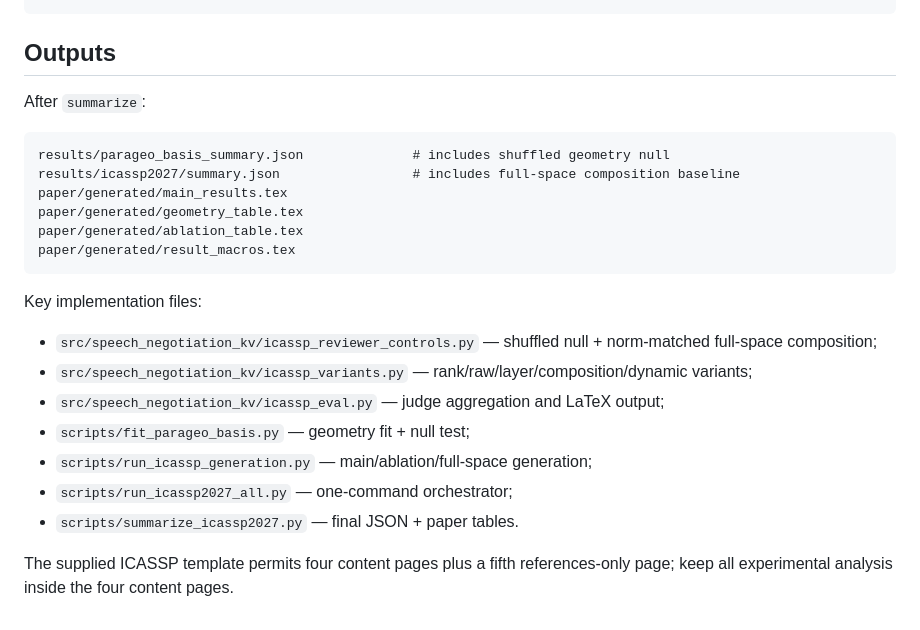
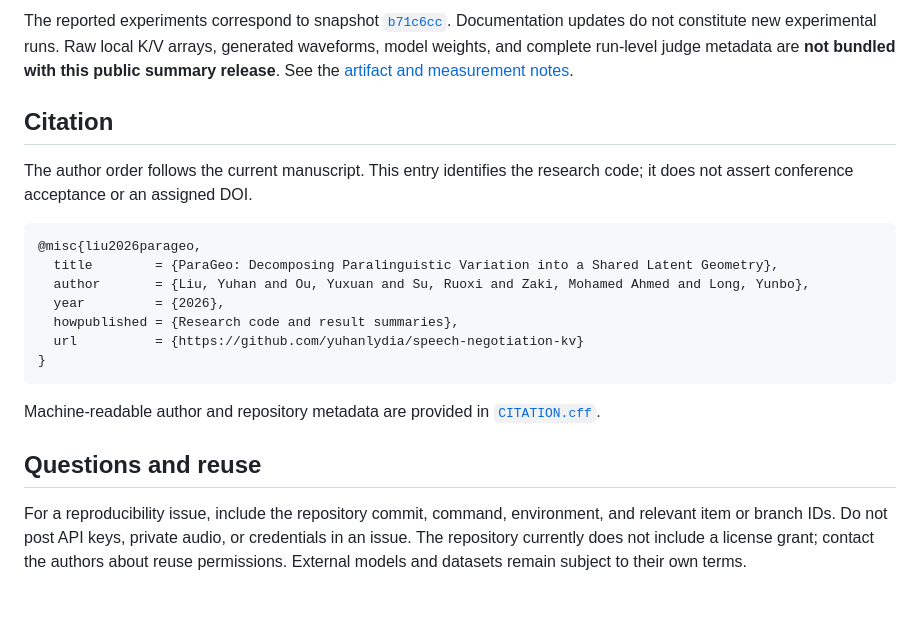
Before and after one commit to yuhanlydia/speech-negotiation-kv, a Markdown page: README.md, the part around one of its changes. Rendered like a GitHub page.

````diff
--- a/README.md
+++ b/README.md
@@ -165,26 +92,21 @@ python scripts/run_icassp2027_all.py --stage summarize
+The reported experiments correspond to snapshot [`b71c6cc`](https://github.com/yuhanlydia/speech-negotiation-kv/tree/b71c6cc5a1faf51f3e95245068b4c9c9241f8c0e). Documentation updates do not constitute new experimental runs. Raw local K/V arrays, generated waveforms, model weights, and complete run-level judge metadata are **not bundled with this public summary release**. See the [artifact and measurement notes](docs/PARAGEO_REPRODUCIBILITY.md#artifact-and-measurement-notes).
+
+## Citation
+
+The author order follows the current manuscript. This entry identifies the research code; it does not assert conference acceptance or an assigned DOI.
+
+```bibtex
+@misc{liu2026parageo,
+  title        = {ParaGeo: Decomposing Paralinguistic Variation into a Shared Latent Geometry},
+  author       = {Liu, Yuhan and Ou, Yuxuan and Su, Ruoxi and Zaki, Mohamed Ahmed and Long, Yunbo},
+  year         = {2026},
+  howpublished = {Research code and result summaries},
+  url          = {https://github.com/yuhanlydia/speech-negotiation-kv}
+}
 ```
 
-## Outputs
+Machine-readable author and repository metadata are provided in [`CITATION.cff`](CITATION.cff).
 
-After `summarize`:
+## Questions and reuse
 
-```text
-results/parageo_basis_summary.json              # includes shuffled geometry null
-results/icassp2027/summary.json                 # includes full-space composition baseline
-paper/generated/main_results.tex
-paper/generated/geometry_table.tex
-paper/generated/ablation_table.tex
-paper/generated/result_macros.tex
-```
-
-Key implementation files:
-
-- `src/speech_negotiation_kv/icassp_reviewer_controls.py` — shuffled null + norm-matched full-space composition;
-- `src/speech_negotiation_kv/icassp_variants.py` — rank/raw/layer/composition/dynamic variants;
-- `src/speech_negotiation_kv/icassp_eval.py` — judge aggregation and LaTeX output;
-- `scripts/fit_parageo_basis.py` — geometry fit + null test;
-- `scripts/run_icassp_generation.py` — main/ablation/full-space generation;
-- `scripts/run_icassp2027_all.py` — one-command orchestrator;
-- `scripts/summarize_icassp2027.py` — final JSON + paper tables.
-
-The supplied ICASSP template permits four content pages plus a fifth references-only page; keep all experimental analysis inside the four content pages.
+For a reproducibility issue, include the repository commit, command, environment, and relevant item or branch IDs. Do not post API keys, private audio, or credentials in an issue. The repository currently does not include a license grant; contact the authors about reuse permissions. External models and datasets remain subject to their own terms.
````
Also changed, not shown: other parts of README.md (+70 -143 lines).
